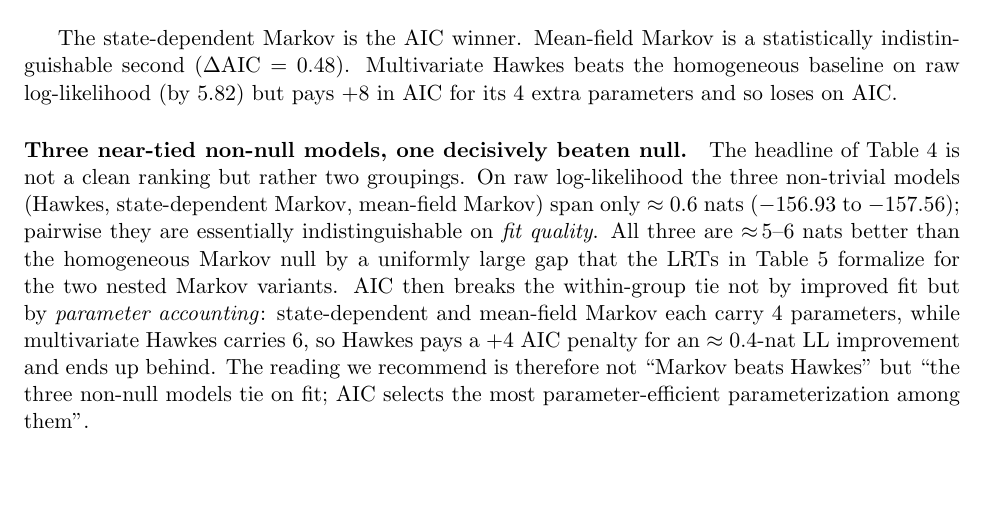
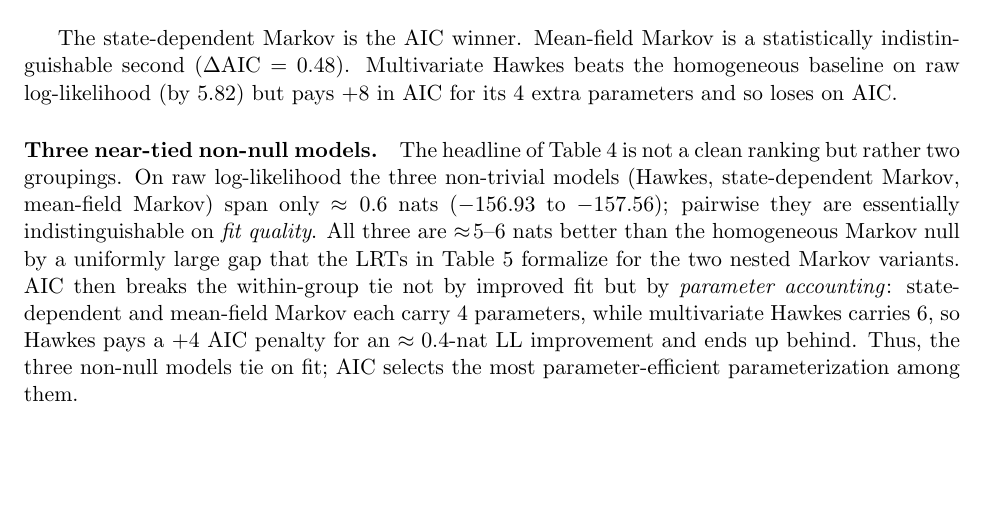
Before and after one commit to whrui720/StochasticNewsSim, a LaTeX paper (StochasticNewsSim_paper.tex): part of page 9 of 16, cut so that both start at the same text. Compiled offline with pdfLaTeX.

Commit message:
rewritten

```diff
--- a/StochasticNewsSim_paper.tex
+++ b/StochasticNewsSim_paper.tex
@@ -564,7 +564,7 @@ Multivariate Hawkes beats the homogeneous baseline on raw log-likelihood
 (by $5.82$) but pays $+8$ in AIC for its $4$ extra parameters and so loses
 on AIC.
 
-\paragraph{Three near-tied non-null models, one decisively beaten null.}
+\paragraph{Three near-tied non-null models.}
 The headline of Table~\ref{tab:partB-models} is not a clean ranking but
 rather two groupings. On raw log-likelihood the three non-trivial models
 (Hawkes, state-dependent Markov, mean-field Markov) span only
@@ -576,9 +576,8 @@ variants. AIC then breaks the within-group tie not by improved fit but by
 \emph{parameter accounting}: state-dependent and mean-field Markov each
 carry $4$ parameters, while multivariate Hawkes carries $6$, so Hawkes pays
 a $+4$ AIC penalty for an $\approx 0.4$-nat LL improvement and ends up
-behind. The reading we recommend is therefore not ``Markov beats Hawkes''
-but ``the three non-null models tie on fit; AIC selects the most
-parameter-efficient parameterization among them''.
+behind. Thus, the three non-null models tie on fit; AIC selects the most
+parameter-efficient parameterization among them.
 
 \begin{table}[H]
 \centering
```
Also changed, not shown: StochasticNewsSim_paper.pdf.
